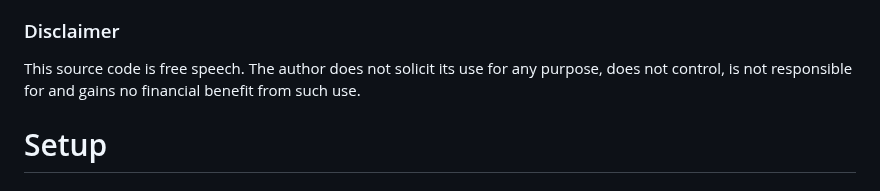
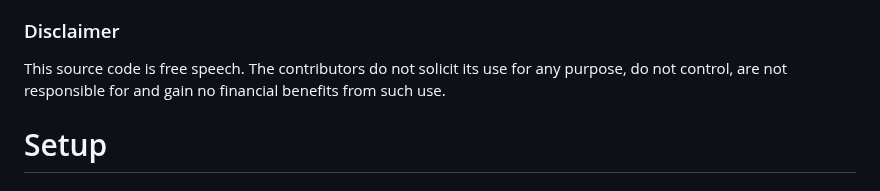
Before and after one commit to Impa10r/peerswap-web, a Markdown page: README.md, the part around the change. Drawn GitHub-style.

```diff
--- a/README.md
+++ b/README.md
@@ -6,7 +6,7 @@ A lightweight server-side rendered Web UI for PeerSwap, which allows trustless p
 
 ### Disclaimer
 
-This source code is free speech. The author does not solicit its use for any purpose, does not control, is not responsible for and gains no financial benefit from such use.
+This source code is free speech. The contributors do not solicit its use for any purpose, do not control, are not responsible for and gain no financial benefits from such use.
 
 # Setup
 
```
